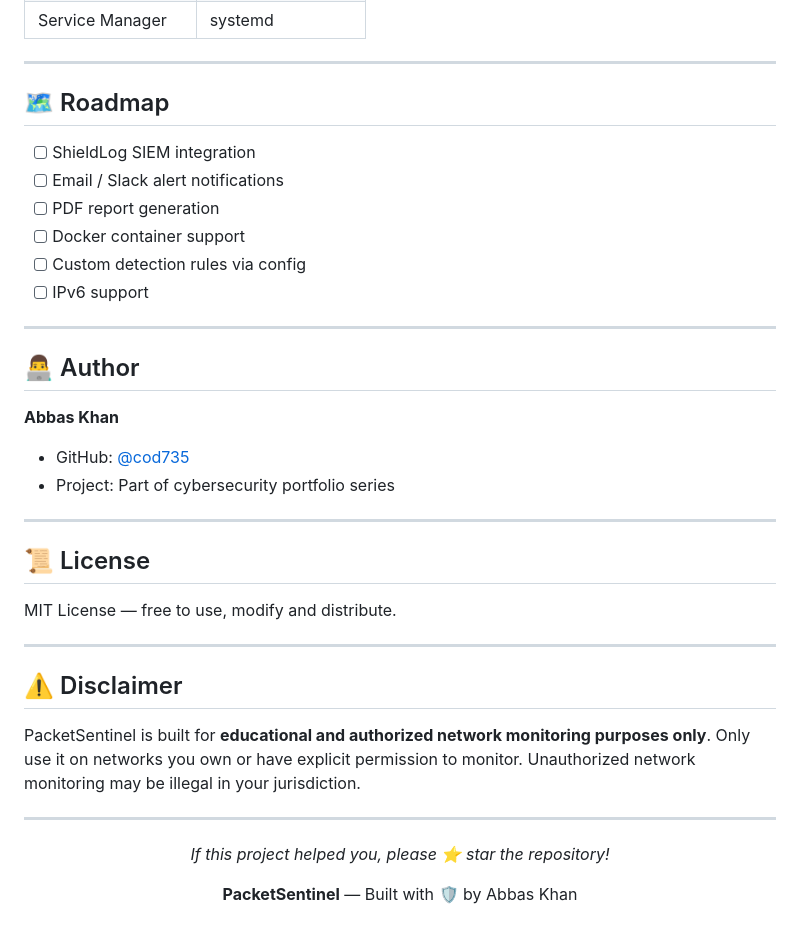
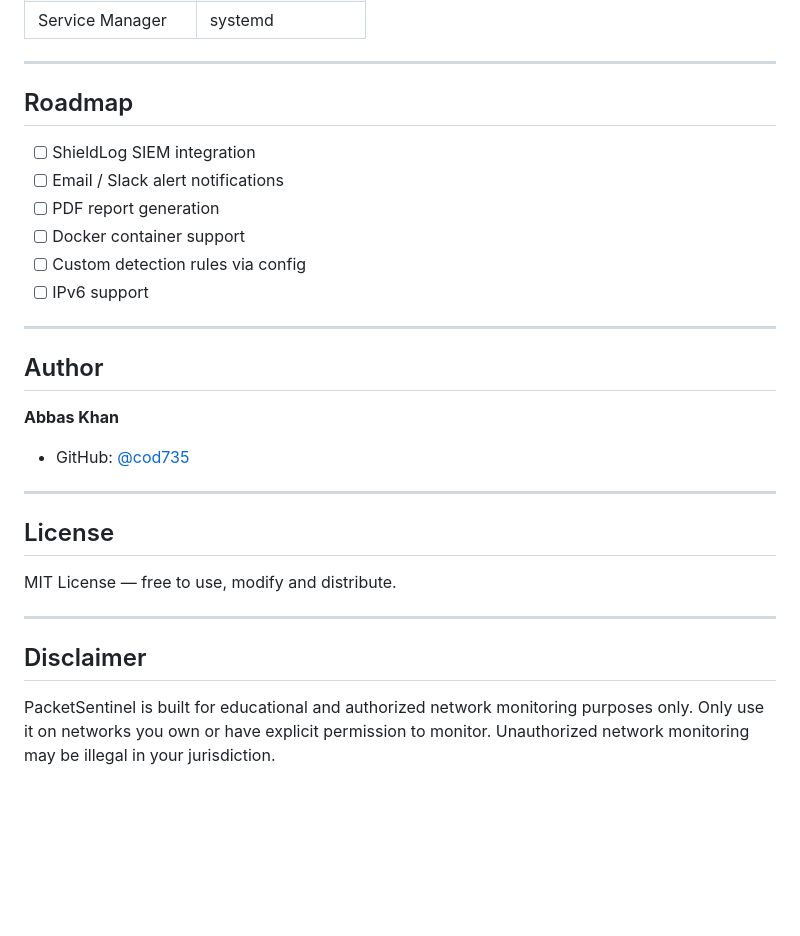
Before and after one commit to cod735/PacketSentinel, a Markdown page: README.md, the part around one of its changes. Rendered like a GitHub page; blank space fills up the shorter version.

```diff
--- a/README.md
+++ b/README.md
@@ -249,7 +222,7 @@ sudo bash uninstall.sh
 
 ---
 
-## 🗺️ Roadmap
+## Roadmap
 
 - [ ] ShieldLog SIEM integration
 - [ ] Email / Slack alert notifications
@@ -260,30 +233,19 @@ sudo bash uninstall.sh
 
 ---
 
-## 👨‍💻 Author
+## Author
 
 **Abbas Khan**
 - GitHub: [@cod735](https://github.com/cod735)
-- Project: Part of cybersecurity portfolio series
 
 ---
 
-## 📜 License
+## License
 
 MIT License — free to use, modify and distribute.
 
 ---
 
-## ⚠️ Disclaimer
+## Disclaimer
 
-PacketSentinel is built for **educational and authorized network monitoring purposes only**. Only use it on networks you own or have explicit permission to monitor. Unauthorized network monitoring may be illegal in your jurisdiction.
-
----
-
-<div align="center">
-
-*If this project helped you, please ⭐ star the repository!*
-
-**PacketSentinel** — Built with 🛡️ by Abbas Khan
-
-</div>
+PacketSentinel is built for educational and authorized network monitoring purposes only. Only use it on networks you own or have explicit permission to monitor. Unauthorized network monitoring may be illegal in your jurisdiction.
```
Also changed, not shown: other parts of README.md (+36 -63 lines), docs/screenshots/dashboard.png (added), 3 other files.
